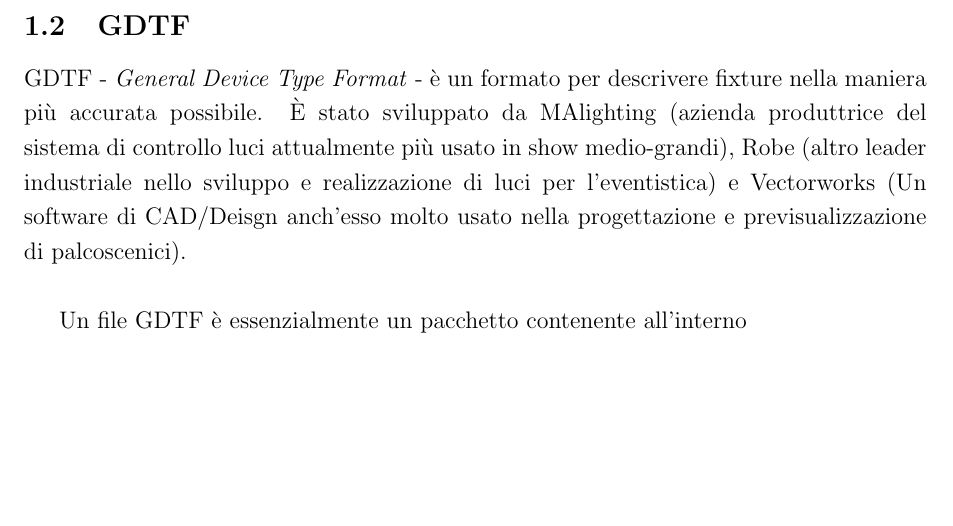
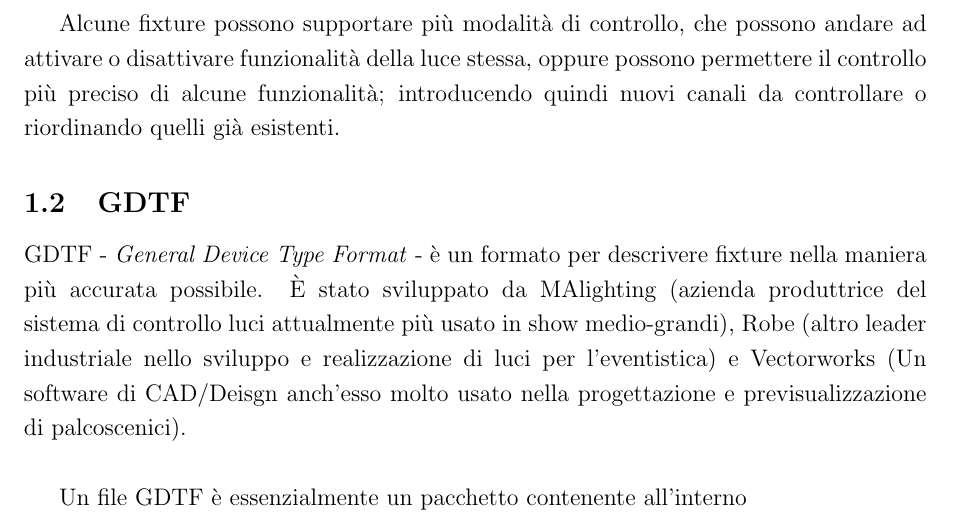
Before and after one commit to stranck/bachelor-degree-thesis-UECPGDTF, a LaTeX document (chapters/01-Introduzione.tex): part of page 5 of 5, cut at the place of the change, the shorter picture padded with empty space. Compiled offline with pdfLaTeX.

Commit message:
Missing fixture mode in introduction

```diff
--- a/chapters/01-Introduzione.tex
+++ b/chapters/01-Introduzione.tex
@@ -57,9 +58,11 @@
     \caption{Esempio di canali DMX. Se il canale 1 di questa luce viene portato a FULL (255), la luce si colorerà di azzurro. Se, invece, il canale 6 viene impostato al valore 50, si colorerà di rosa.}
     \label{fig:dmxChannelsExample}
 \end{figure}
-% TODO FOTO E SCHEMA DEI MODULI IN UNA LUCE APERTA
 
-\subsection{GDTF}\label{subsec:gdtf}
+Alcune fixture possono supportare più modalità di controllo, che possono andare ad attivare o disattivare funzionalità della luce stessa, oppure possono permettere il controllo più preciso di alcune funzionalità; introducendo quindi nuovi canali da controllare o riordinando quelli già esistenti.
+
+
+\subsection{GDTF}\label{subsec:1_gdtf}
 GDTF - \textit{General Device Type Format} - è un formato per descrivere fixture nella maniera più accurata possibile. È stato sviluppato da MAlighting (azienda produttrice del sistema di controllo luci attualmente più usato in show medio-grandi), Robe (altro leader industriale nello sviluppo e realizzazione di luci per l'eventistica) e Vectorworks (Un software di CAD/Deisgn anch'esso molto usato nella progettazione e previsualizzazione di palcoscenici).
 \newline
 
```
Also changed, not shown: chapters/01-Introduzione.tex (1 more changed lines).
